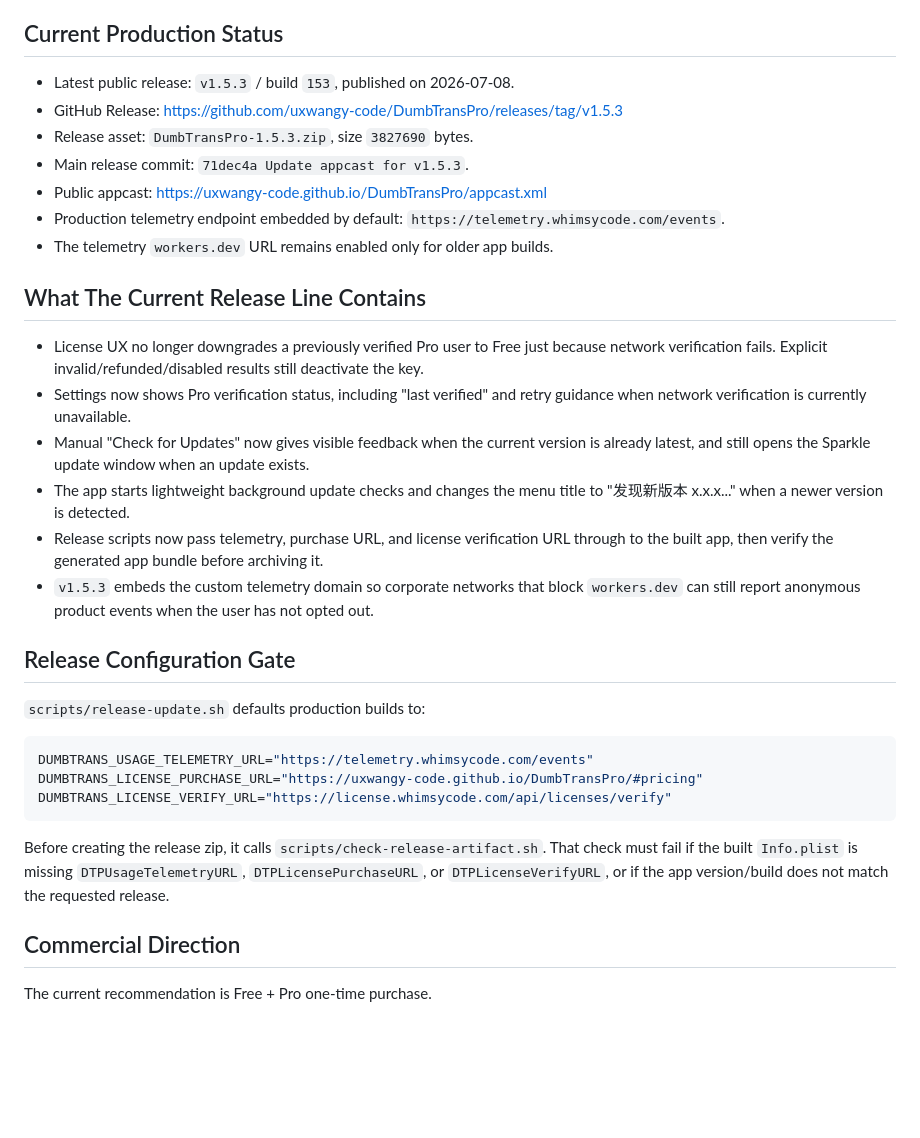
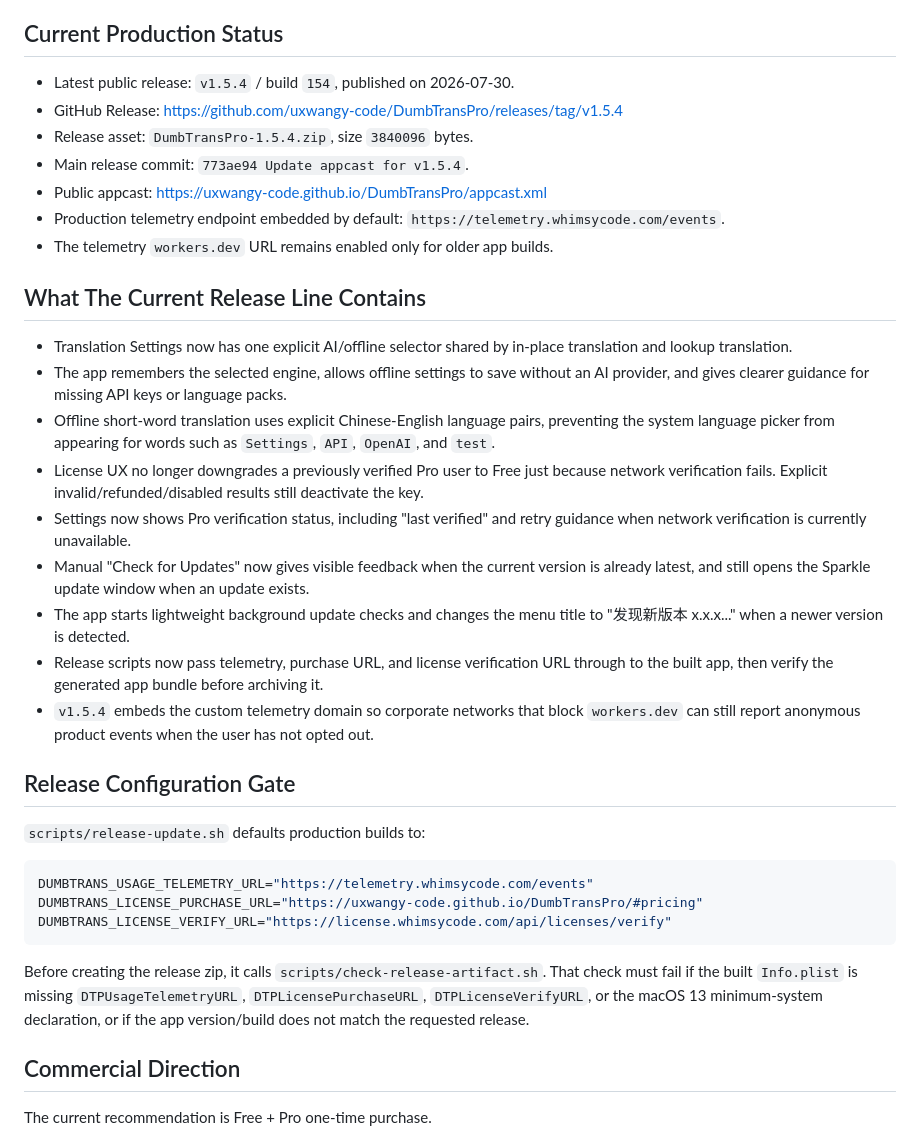
Before and after one commit to uxwangy-code/DumbTransPro, a Markdown page: docs/release-lifecycle-next.md, the part around one of its changes. GitHub-like rendering; blank space fills up the shorter version.

Commit message:
Sync release docs after v1.5.4

```diff
--- a/docs/release-lifecycle-next.md
+++ b/docs/release-lifecycle-next.md
@@ -8,10 +8,10 @@ discussion.
 
 ## Current Production Status
 
-- Latest public release: `v1.5.3` / build `153`, published on 2026-07-08.
-- GitHub Release: <https://github.com/uxwangy-code/DumbTransPro/releases/tag/v1.5.3>
-- Release asset: `DumbTransPro-1.5.3.zip`, size `3827690` bytes.
-- Main release commit: `71dec4a Update appcast for v1.5.3`.
+- Latest public release: `v1.5.4` / build `154`, published on 2026-07-30.
+- GitHub Release: <https://github.com/uxwangy-code/DumbTransPro/releases/tag/v1.5.4>
+- Release asset: `DumbTransPro-1.5.4.zip`, size `3840096` bytes.
+- Main release commit: `773ae94 Update appcast for v1.5.4`.
 - Public appcast: <https://uxwangy-code.github.io/DumbTransPro/appcast.xml>
 - Production telemetry endpoint embedded by default:
   `https://telemetry.whimsycode.com/events`.
@@ -19,12 +19,20 @@ discussion.
 
 ## What The Current Release Line Contains
 
+- Translation Settings now has one explicit AI/offline selector shared by
+  in-place translation and lookup translation.
+- The app remembers the selected engine, allows offline settings to save without
+  an AI provider, and gives clearer guidance for missing API keys or language
+  packs.
+- Offline short-word translation uses explicit Chinese-English language pairs,
+  preventing the system language picker from appearing for words such as
+  `Settings`, `API`, `OpenAI`, and `test`.
 - License UX no longer downgrades a previously verified Pro user to Free just because network verification fails. Explicit invalid/refunded/disabled results still deactivate the key.
 - Settings now shows Pro verification status, including "last verified" and retry guidance when network verification is currently unavailable.
 - Manual "Check for Updates" now gives visible feedback when the current version is already latest, and still opens the Sparkle update window when an update exists.
 - The app starts lightweight background update checks and changes the menu title to "发现新版本 x.x.x..." when a newer version is detected.
 - Release scripts now pass telemetry, purchase URL, and license verification URL through to the built app, then verify the generated app bundle before archiving it.
-- `v1.5.3` embeds the custom telemetry domain so corporate networks that block
+- `v1.5.4` embeds the custom telemetry domain so corporate networks that block
   `workers.dev` can still report anonymous product events when the user has not
   opted out.
 
@@ -40,8 +48,8 @@ DUMBTRANS_LICENSE_VERIFY_URL="https://license.whimsycode.com/api/licenses/verify
 
 Before creating the release zip, it calls `scripts/check-release-artifact.sh`.
 That check must fail if the built `Info.plist` is missing `DTPUsageTelemetryURL`,
-`DTPLicensePurchaseURL`, or `DTPLicenseVerifyURL`, or if the app version/build
-does not match the requested release.
+`DTPLicensePurchaseURL`, `DTPLicenseVerifyURL`, or the macOS 13 minimum-system
+declaration, or if the app version/build does not match the requested release.
 
 ## Commercial Direction
 
```
Also changed, not shown: other parts of docs/release-lifecycle-next.md (+1 -1 lines), AGENTS.md (+2 -2 lines).
